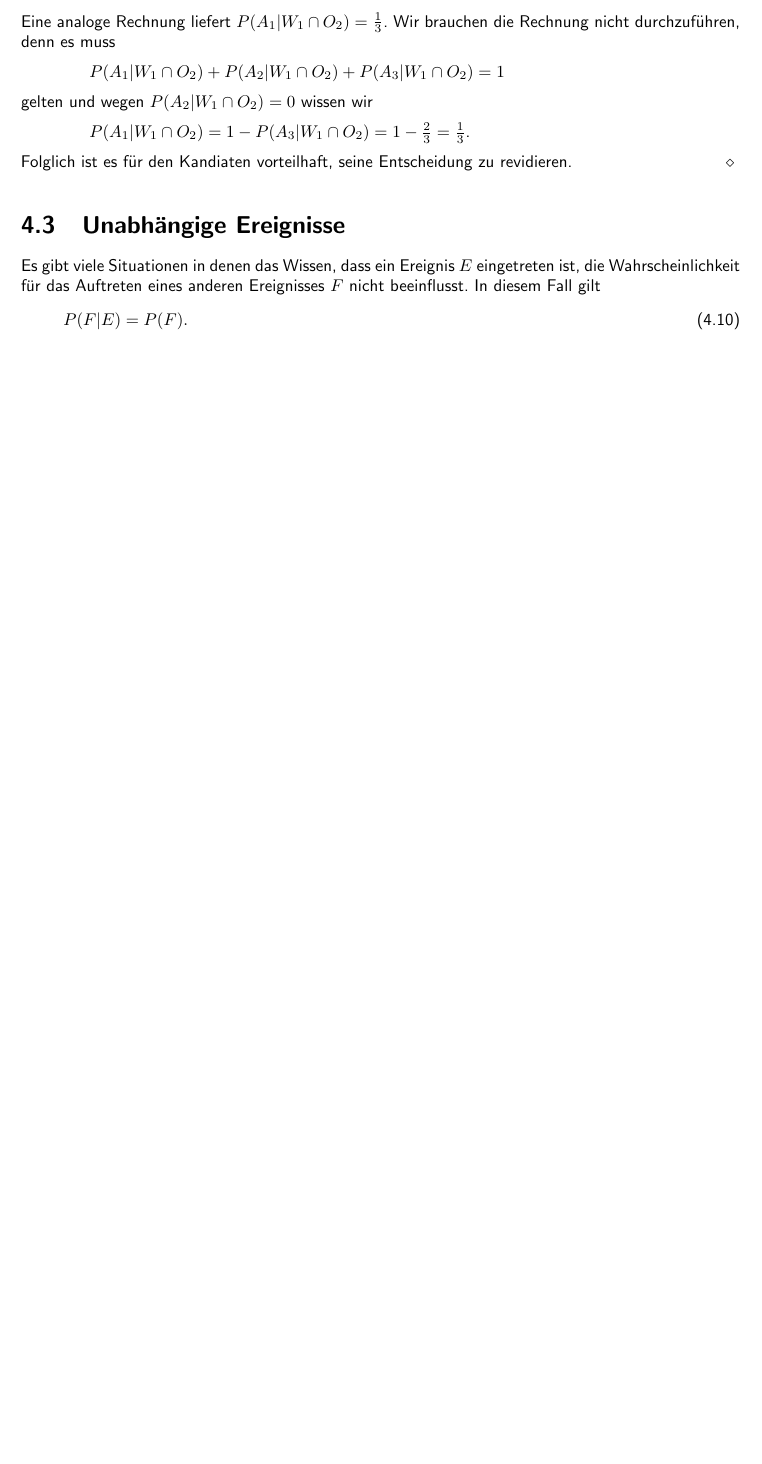
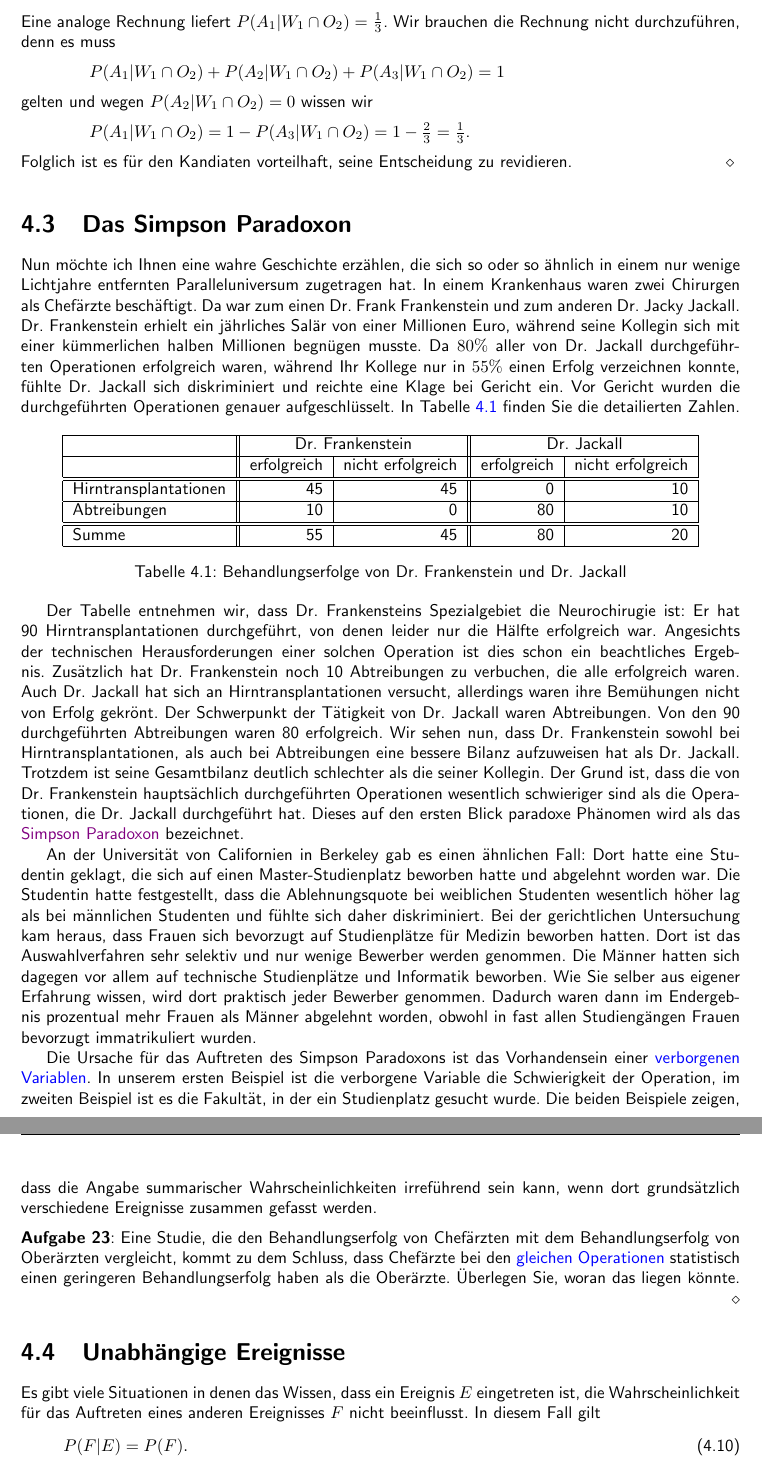
Before and after one commit to karlstroetmann/Statistik, a LaTeX document (Skript/statistik.tex, which reads Skript/bayes.tex): part of page 48 of 106 before the commit and two parts of pages 49 and 50 of 108 after it, the two joined at a grey line, cut so that both start at the same text, the shorter picture padded with empty space. Compiled offline with pdfLaTeX; the source files are stored in an older character set and shown here as Unicode.

Commit message:
Simpson Paradoxon

```diff
--- a/Skript/bayes.tex
+++ b/Skript/bayes.tex
@@ -510,6 +510,73 @@ $P(A_1|W_1 \cap O_2) = 1 - P(A_3|W_1 \cap O_2) = 1 - \frac{2}{3} = \frac{1}{3}$.
 \\[0.2cm]
 Folglich ist es für den Kandiaten vorteilhaft, seine Entscheidung zu revidieren. \eox
 
+\section{Das Simpson Paradoxon}
+Nun möchte ich Ihnen eine wahre Geschichte erzählen, die sich so oder so ähnlich in einem nur wenige Lichtjahre
+entfernten Paralleluniversum zugetragen hat.  In einem Krankenhaus waren zwei Chirurgen als Chefärzte
+beschäftigt.  Da war zum einen Dr.~Frank Frankenstein und zum anderen Dr.~Jacky Jackall.  Dr.~Frankenstein
+erhielt ein jährliches Salär von einer Millionen Euro, während seine Kollegin sich mit einer kümmerlichen
+halben Millionen begnügen musste.  Da $80\%$ aller von Dr.~Jackall durchgeführten Operationen erfolgreich
+waren, während Ihr Kollege nur in $55\%$ einen Erfolg verzeichnen konnte, fühlte Dr.~Jackall sich diskriminiert
+und reichte eine Klage bei Gericht ein.  Vor Gericht wurden die durchgeführten Operationen genauer
+aufgeschlüsselt.  In Tabelle \ref{tab:simpson} finden Sie die detailierten Zahlen.
+
+
+\begin{table}[h]
+  \centering
+  \begin{tabular}{|l||r|r||r|r|}
+    \hline
+                          & \multicolumn{2}{|c||}{Dr.~Frankenstein} &\multicolumn{2}{|c|}{Dr.~Jackall} \\
+    \hline
+                          & erfolgreich & nicht erfolgreich & erfolgreich & nicht erfolgreich \\
+    \hline
+    \hline
+    Hirntransplantationen &          45 &                45 &           0 &                10 \\
+    \hline
+    Abtreibungen          &          10 &                 0 &          80 &                10 \\
+    \hline
+    \hline
+    Summe                 &          55 &                45 &          80 &                20 \\
+    \hline
+  \end{tabular}
+  \caption{Behandlungserfolge von Dr.~Frankenstein und Dr.~Jackall}
+  \label{tab:simpson}
+\end{table}
+
+Der Tabelle entnehmen wir, dass Dr.~Frankensteins Spezialgebiet die Neurochirugie ist:  Er hat 90
+Hirntransplantationen durchgeführt, von denen leider nur die Hälfte erfolgreich war.   Angesichts der
+technischen Herausforderungen einer solchen Operation ist dies schon ein beachtliches Ergebnis.  Zusätzlich hat
+Dr.~Frankenstein noch 10 Abtreibungen zu verbuchen, die alle erfolgreich waren.  Auch Dr.~Jackall hat sich an
+Hirntransplantationen versucht, allerdings waren ihre Bemühungen nicht von Erfolg gekrönt.  Der Schwerpunkt der
+Tätigkeit von Dr.~Jackall waren Abtreibungen.  Von den 90 durchgeführten Abtreibungen waren 80 erfolgreich.
+Wir sehen nun, dass Dr.~Frankenstein sowohl bei Hirntransplantationen, als auch bei Abtreibungen eine bessere
+Bilanz aufzuweisen hat als Dr.~Jackall.  Trotzdem ist seine Gesamtbilanz deutlich schlechter als die seiner
+Kollegin.  Der Grund ist, dass die von Dr.~Frankenstein hauptsächlich durchgeführten Operationen wesentlich
+schwieriger sind als die Operationen, die Dr.~Jackall durchgeführt hat.  Dieses auf den ersten Blick paradoxe
+Phänomen wird als das \href{https://de.wikipedia.org/wiki/Simpson-Paradoxon}{Simpson Paradoxon} bezeichnet.
+
+An der Universität von Californien in Berkeley gab es einen ähnlichen Fall:  Dort hatte eine Studentin geklagt,
+die sich auf einen Master-Studienplatz beworben hatte und abgelehnt worden war.  Die Studentin hatte
+festgestellt, dass die Ablehnungsquote bei weiblichen Studenten wesentlich höher lag als bei männlichen
+Studenten und fühlte sich daher diskriminiert.  Bei der gerichtlichen Untersuchung kam heraus, dass Frauen sich
+bevorzugt auf Studienplätze für Medizin beworben hatten.  Dort ist das Auswahlverfahren sehr selektiv und nur
+wenige Bewerber werden genommen.  Die Männer hatten sich dagegen vor allem auf technische Studienplätze und
+Informatik beworben.  Wie Sie selber aus eigener Erfahrung wissen, wird dort praktisch jeder Bewerber genommen.
+Dadurch waren dann im Endergebnis prozentual mehr Frauen als Männer abgelehnt worden, obwohl in fast allen
+Studiengängen Frauen bevorzugt immatrikuliert wurden.
+
+Die Ursache für das Auftreten des Simpson Paradoxons ist das Vorhandensein einer \blue{verborgenen Variablen}.
+In unserem ersten Beispiel ist die verborgene Variable die Schwierigkeit der Operation, im zweiten Beispiel ist
+es die Fakultät, in der ein Studienplatz gesucht wurde.  Die beiden Beispiele zeigen, dass die Angabe
+summarischer Wahrscheinlichkeiten irreführend sein kann, wenn dort grundsätzlich verschiedene Ereignisse
+zusammen gefasst werden.
+
+\exercise
+Eine Studie, die den Behandlungserfolg von Chefärzten mit dem Behandlungserfolg von Oberärzten
+vergleicht, kommt zu dem Schluss, dass Chefärzte bei den \blue{gleichen Operationen} statistisch einen
+geringeren Behandlungserfolg haben als die Oberärzte.  Überlegen Sie, woran das liegen könnte.
+\eoxs
+
+
 \section{Unabhängige Ereignisse}
 Es gibt viele Situationen in denen das Wissen, dass ein Ereignis $E$ eingetreten ist,
 die Wahrscheinlichkeit für das Auftreten eines anderen Ereignisses $F$ nicht
```
Also changed, not shown: Skript/statistik.pdf.
